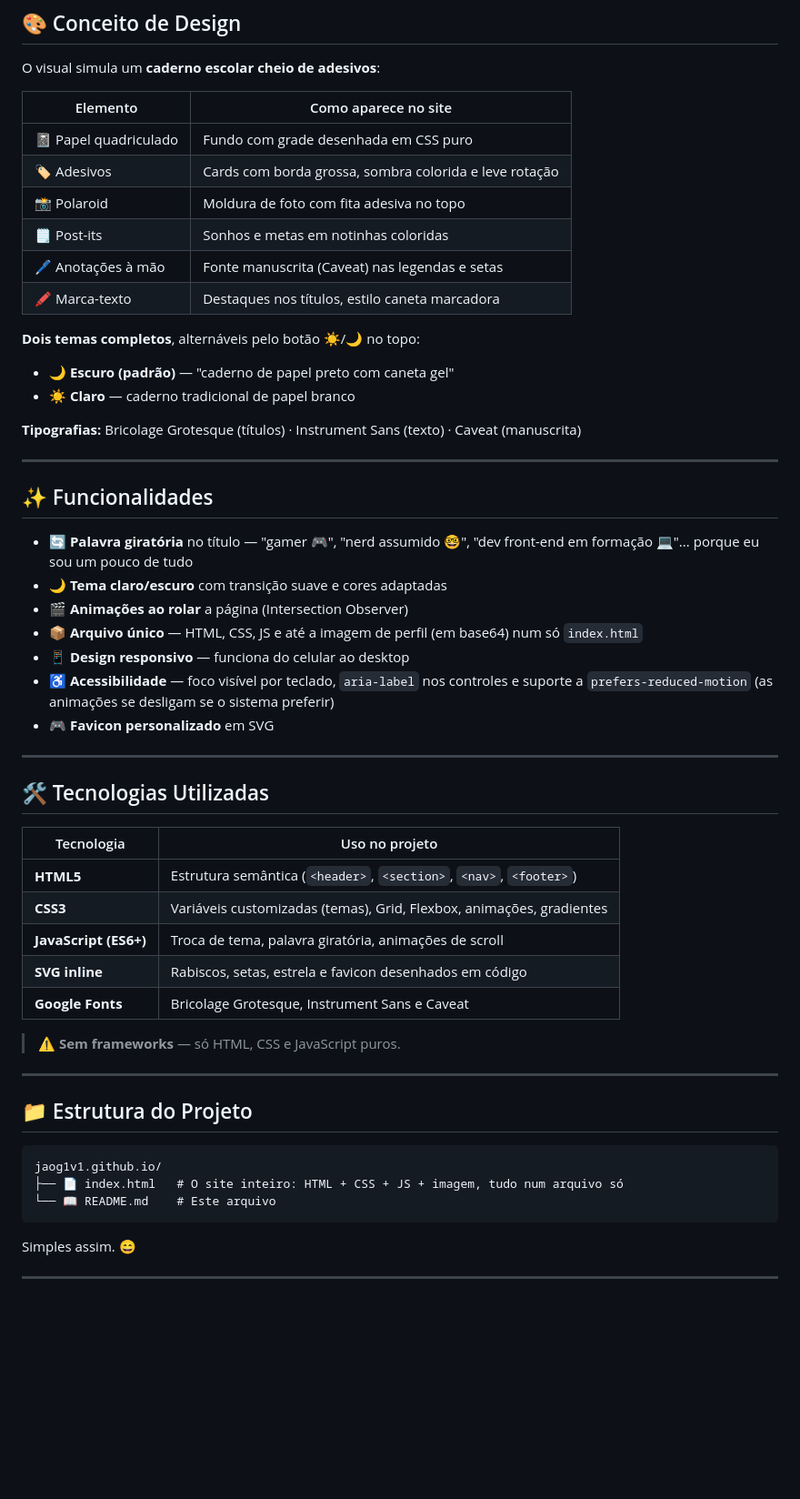
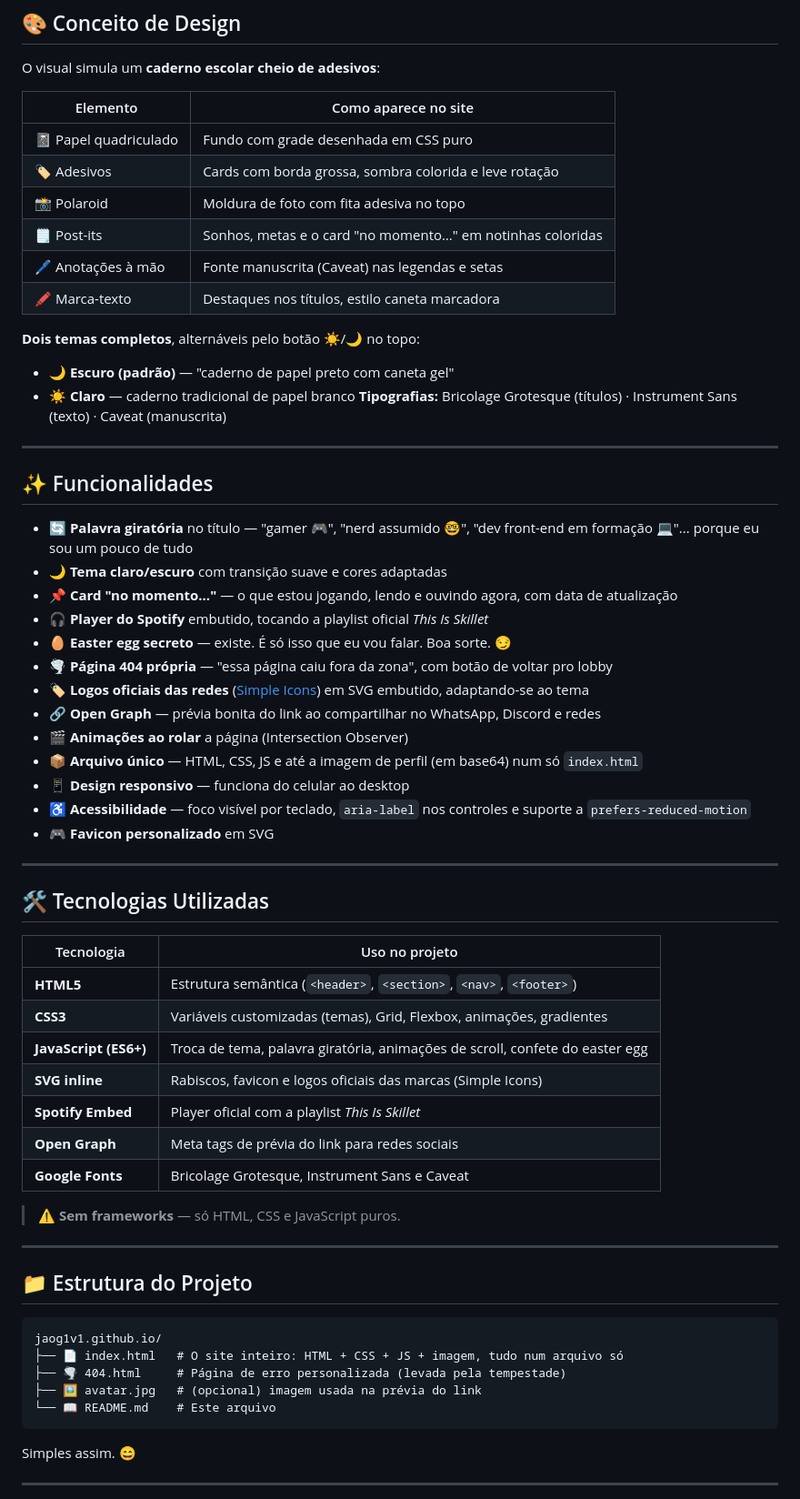
Before and after one commit to JAOG1V1/jaog1v1.github.io, a Markdown page: README.md, the part around one of its changes. Shown at 91% size. Rendered like a GitHub page; blank space fills up the shorter version.

````diff
--- a/README.md
+++ b/README.md
@@ -54,7 +51,7 @@ O visual simula um **caderno escolar cheio de adesivos**:
 | 📓 Papel quadriculado | Fundo com grade desenhada em CSS puro |
 | 🏷️ Adesivos | Cards com borda grossa, sombra colorida e leve rotação |
 | 📸 Polaroid | Moldura de foto com fita adesiva no topo |
-| 🗒️ Post-its | Sonhos e metas em notinhas coloridas |
+| 🗒️ Post-its | Sonhos, metas e o card "no momento…" em notinhas coloridas |
 | 🖊️ Anotações à mão | Fonte manuscrita (Caveat) nas legendas e setas |
 | 🖍️ Marca-texto | Destaques nos títulos, estilo caneta marcadora |
 
@@ -62,7 +59,6 @@ O visual simula um **caderno escolar cheio de adesivos**:
 
 - 🌙 **Escuro (padrão)** — "caderno de papel preto com caneta gel"
 - ☀️ **Claro** — caderno tradicional de papel branco
-
 **Tipografias:** Bricolage Grotesque (títulos) · Instrument Sans (texto) · Caveat (manuscrita)
 
 ---
@@ -71,12 +67,17 @@ O visual simula um **caderno escolar cheio de adesivos**:
 
 - 🔄 **Palavra giratória** no título — "gamer 🎮", "nerd assumido 🤓", "dev front-end em formação 💻"... porque eu sou um pouco de tudo
 - 🌙 **Tema claro/escuro** com transição suave e cores adaptadas
+- 📌 **Card "no momento…"** — o que estou jogando, lendo e ouvindo agora, com data de atualização
+- 🎧 **Player do Spotify** embutido, tocando a playlist oficial *This Is Skillet*
+- 🥚 **Easter egg secreto** — existe. É só isso que eu vou falar. Boa sorte. 😏
+- 🌪️ **Página 404 própria** — "essa página caiu fora da zona", com botão de voltar pro lobby
+- 🏷️ **Logos oficiais das redes** ([Simple Icons](https://simpleicons.org)) em SVG embutido, adaptando-se ao tema
+- 🔗 **Open Graph** — prévia bonita do link ao compartilhar no WhatsApp, Discord e redes
 - 🎬 **Animações ao rolar** a página (Intersection Observer)
 - 📦 **Arquivo único** — HTML, CSS, JS e até a imagem de perfil (em base64) num só `index.html`
 - 📱 **Design responsivo** — funciona do celular ao desktop
-- ♿ **Acessibilidade** — foco visível por teclado, `aria-label` nos controles e suporte a `prefers-reduced-motion` (as animações se desligam se o sistema preferir)
+- ♿ **Acessibilidade** — foco visível por teclado, `aria-label` nos controles e suporte a `prefers-reduced-motion`
 - 🎮 **Favicon personalizado** em SVG
-
 ---
 
 ## 🛠️ Tecnologias Utilizadas
@@ -85,8 +86,10 @@ O visual simula um **caderno escolar cheio de adesivos**:
 |---|---|
 | **HTML5** | Estrutura semântica (`<header>`, `<section>`, `<nav>`, `<footer>`) |
 | **CSS3** | Variáveis customizadas (temas), Grid, Flexbox, animações, gradientes |
-| **JavaScript (ES6+)** | Troca de tema, palavra giratória, animações de scroll |
-| **SVG inline** | Rabiscos, setas, estrela e favicon desenhados em código |
+| **JavaScript (ES6+)** | Troca de tema, palavra giratória, animações de scroll, confete do easter egg |
+| **SVG inline** | Rabiscos, favicon e logos oficiais das marcas (Simple Icons) |
+| **Spotify Embed** | Player oficial com a playlist *This Is Skillet* |
+| **Open Graph** | Meta tags de prévia do link para redes sociais |
 | **Google Fonts** | Bricolage Grotesque, Instrument Sans e Caveat |
 
 > ⚠️ **Sem frameworks** — só HTML, CSS e JavaScript puros.
@@ -98,6 +101,8 @@ O visual simula um **caderno escolar cheio de adesivos**:
 ```
 jaog1v1.github.io/
 ├── 📄 index.html   # O site inteiro: HTML + CSS + JS + imagem, tudo num arquivo só
+├── 🌪️ 404.html     # Página de erro personalizada (levada pela tempestade)
+├── 🖼️ avatar.jpg   # (opcional) imagem usada na prévia do link
 └── 📖 README.md    # Este arquivo
 ```
 
````
Also changed, not shown: other parts of README.md (+9 -8 lines).
